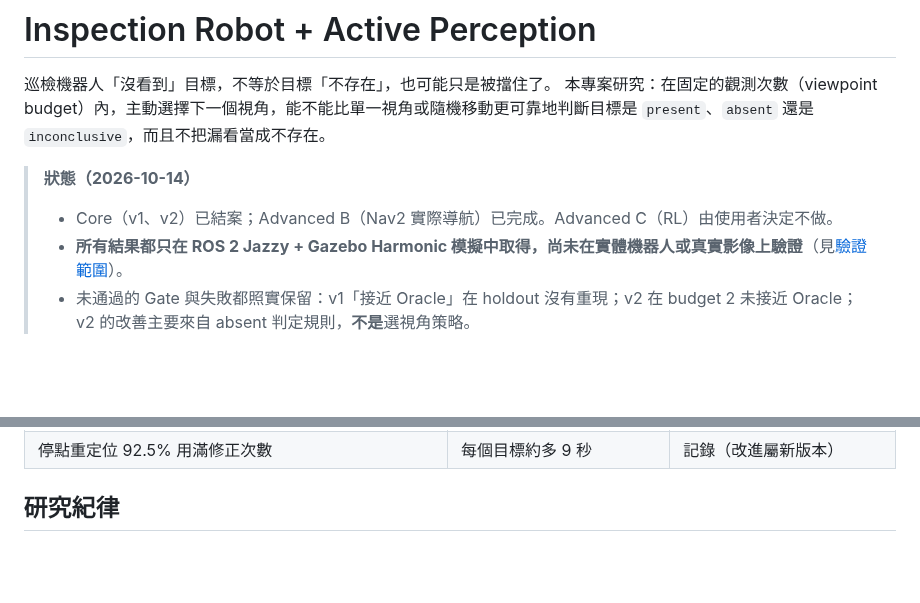
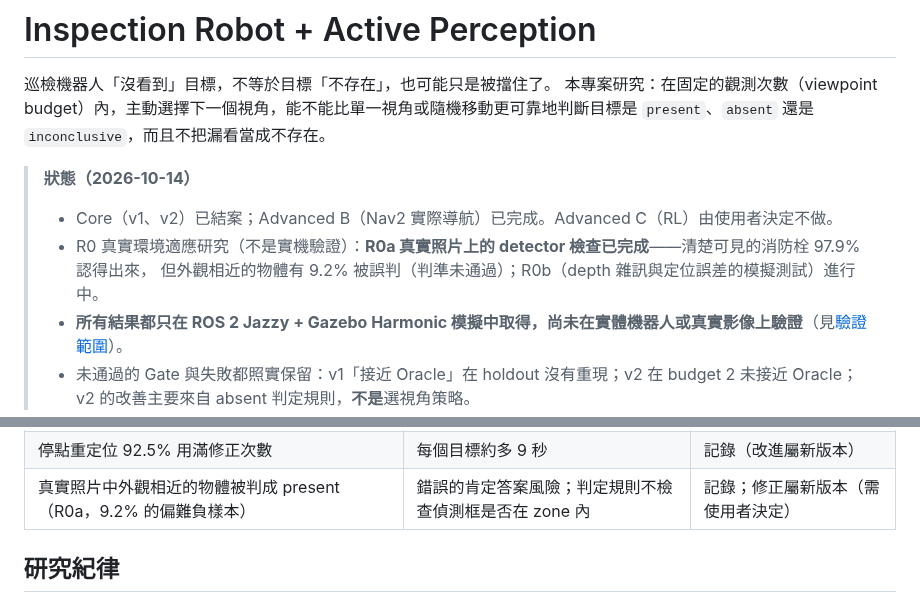
Before and after one commit to jingwenliu0113-afk/inspection-robot-active-perception, a Markdown page: README.md, 2 parts joined by grey strips. Rendered like a GitHub page; blank space fills up the shorter version.

```diff
--- a/README.md
+++ b/README.md
@@ -6,6 +6,8 @@
 
 > **狀態（2026-10-14）**
 > - Core（v1、v2）已結案；Advanced B（Nav2 實際導航）已完成。Advanced C（RL）由使用者決定不做。
+> - R0 真實環境適應研究（不是實機驗證）：**R0a 真實照片上的 detector 檢查已完成**——清楚可見的消防栓 97.9% 認得出來，
+>   但外觀相近的物體有 9.2% 被誤判（判準未通過）；R0b（depth 雜訊與定位誤差的模擬測試）進行中。
 > - **所有結果都只在 ROS 2 Jazzy + Gazebo Harmonic 模擬中取得，尚未在實體機器人或真實影像上驗證**（見[驗證範圍](#驗證範圍模擬已驗證--實機未驗證)）。
 > - 未通過的 Gate 與失敗都照實保留：v1「接近 Oracle」在 holdout 沒有重現；v2 在 budget 2 未接近 Oracle；
 >   v2 的改善主要來自 absent 判定規則，**不是**選視角策略。
@@ -278,6 +309,7 @@ budget 2 的 absent 上限是 0.420：若初始視角的 zone 被擋，兩個視
 | 部分可見時，偵測 confidence 對公分級的停點偏差很敏感 | Nav2 下多出 2 件 `inconclusive` | 記錄；實機需量測 |
 | 起點視角的位姿精修在 3 / 40 個場景一律退化 | 改用較寬的餘裕；沒有造成錯誤答案 | 記錄 |
 | 停點重定位 92.5% 用滿修正次數 | 每個目標約多 9 秒 | 記錄（改進屬新版本） |
+| 真實照片中外觀相近的物體被判成 present（R0a，9.2% 的偏難負樣本） | 錯誤的肯定答案風險；判定規則不檢查偵測框是否在 zone 內 | 記錄；修正屬新版本（需使用者決定） |
 
 ## 研究紀律
 
```
Also changed, not shown: other parts of README.md (+36 -4 lines), NEXT.md (+12 -1 lines), docs/decisions/021-r0a-result.md (added, +78 -0 lines), docs/roadmap-real-inspection.md (+2 -1 lines), results/r0a/README.md (added, +80 -0 lines), results/r0a/tables.md (added, +40 -0 lines), docs/figures/r0a_real_images.png (added), 7 other files.
